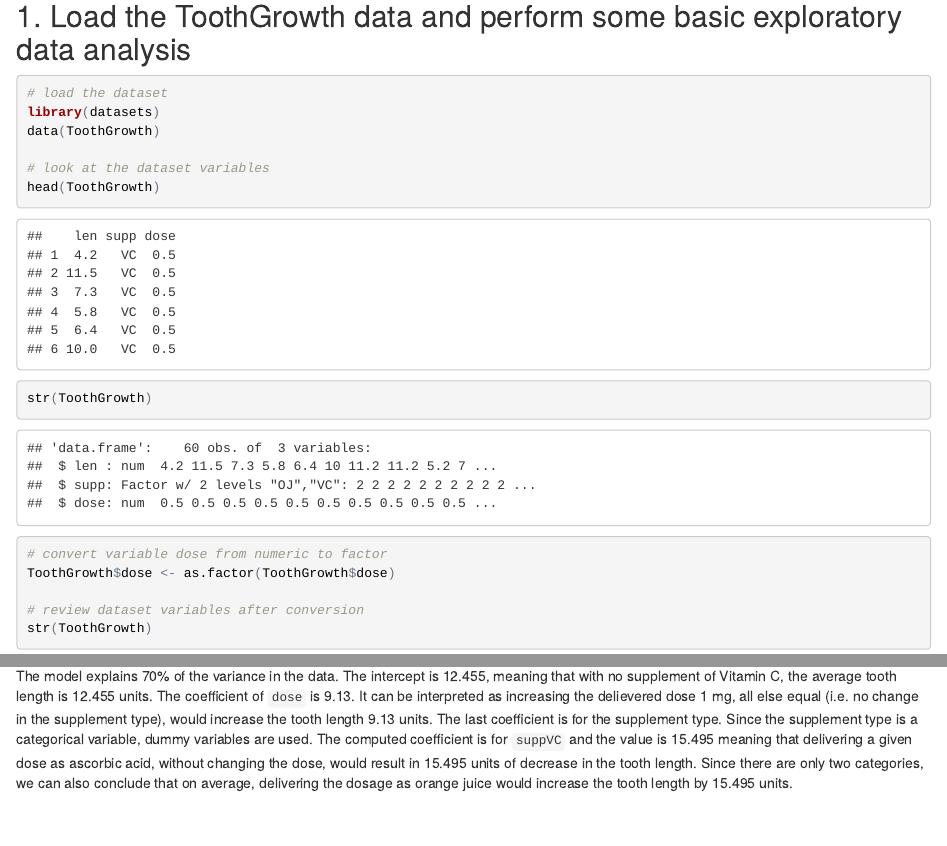
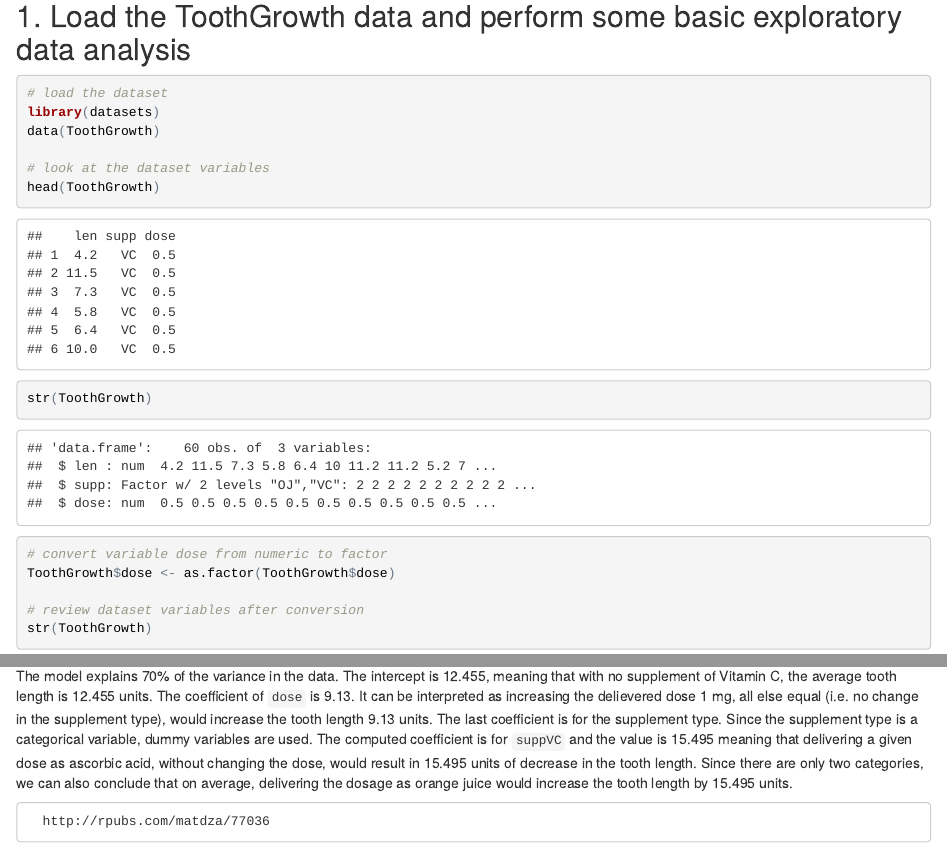
Before and after one commit to matdza/StatInference, an R Markdown document (StatBasicInference.Rmd): the page in a window 1100 px wide, from 290 px down, and a second part further down, joined at a grey line. The pictures show the output file StatBasicInference.html that the author committed with the source, opened offline.

Commit message:
Update with pubs URL

````diff
--- a/StatBasicInference.Rmd
+++ b/StatBasicInference.Rmd
@@ -70,3 +70,6 @@ summary(fit)
 ```
 
 The model explains 70% of the variance in the data. The intercept is `r fit$coefficients[[1]]`, meaning that with no supplement of Vitamin C, the average tooth length is `r fit$coefficients[[1]]` units. The coefficient of `dose` is `r fit$coefficients[[2]]`. It can be interpreted as increasing the delievered dose 1 mg, all else equal (i.e. no change in the supplement type), would increase the tooth length `r fit$coefficients[[2]]` units. The last coefficient is for the supplement type. Since the supplement type is a categorical variable, dummy variables are used. The computed coefficient is for `suppVC` and the value is `r fit$coefficients[[3]]` meaning that delivering a given dose as ascorbic acid, without changing the dose, would result in  `r abs(fit$coefficients[[3]])` units of decrease in the tooth length. Since there are only two categories, we can also conclude that on average, delivering the dosage as orange juice would increase the tooth length by `r abs(fit$coefficients[[3]])` units.
+
+
+      http://rpubs.com/matdza/77036
````
Also changed, not shown: StatSimulation.Rmd (+2 -0 lines), StatBasicInference.html, StatSimulation.html.
